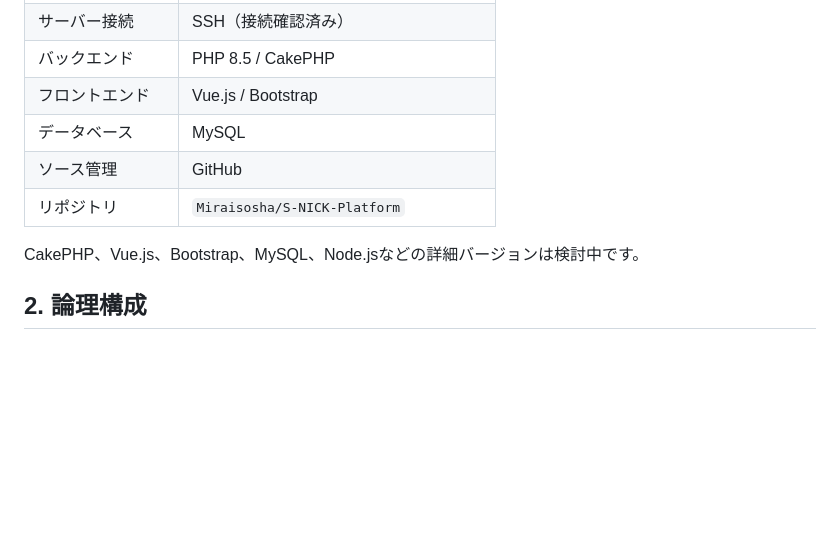
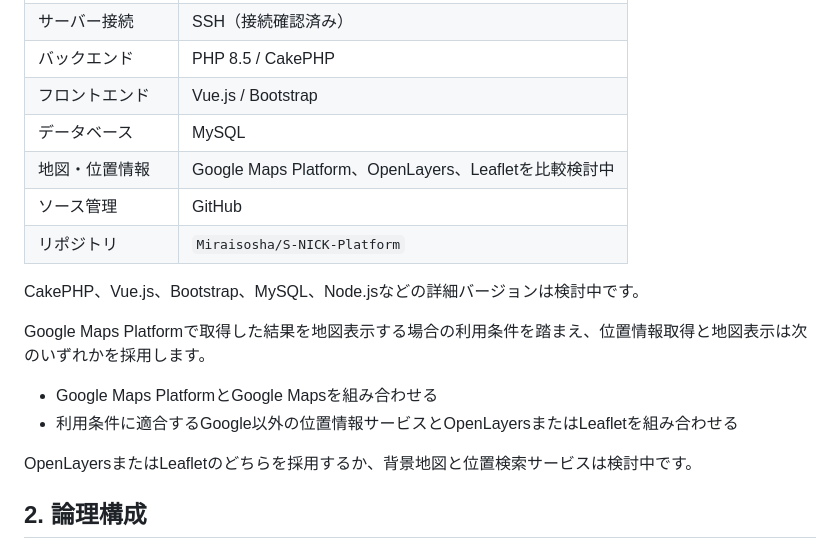
Before and after one commit to Miraisosha/S-NICK-Platform, a Markdown page: docs/02_system-architecture.md, the part around the change. GitHub-like rendering; blank space fills up the shorter version.

```diff
--- a/docs/02_system-architecture.md
+++ b/docs/02_system-architecture.md
@@ -9,10 +9,18 @@
 | バックエンド | PHP 8.5 / CakePHP |
 | フロントエンド | Vue.js / Bootstrap |
 | データベース | MySQL |
+| 地図・位置情報 | Google Maps Platform、OpenLayers、Leafletを比較検討中 |
 | ソース管理 | GitHub |
 | リポジトリ | `Miraisosha/S-NICK-Platform` |
 
 CakePHP、Vue.js、Bootstrap、MySQL、Node.jsなどの詳細バージョンは検討中です。
+
+Google Maps Platformで取得した結果を地図表示する場合の利用条件を踏まえ、位置情報取得と地図表示は次のいずれかを採用します。
+
+- Google Maps PlatformとGoogle Mapsを組み合わせる
+- 利用条件に適合するGoogle以外の位置情報サービスとOpenLayersまたはLeafletを組み合わせる
+
+OpenLayersまたはLeafletのどちらを採用するか、背景地図と位置検索サービスは検討中です。
 
 ## 2. 論理構成
 
```
Also changed, not shown: docs/03_service-domain-plan.md (+20 -2 lines).
